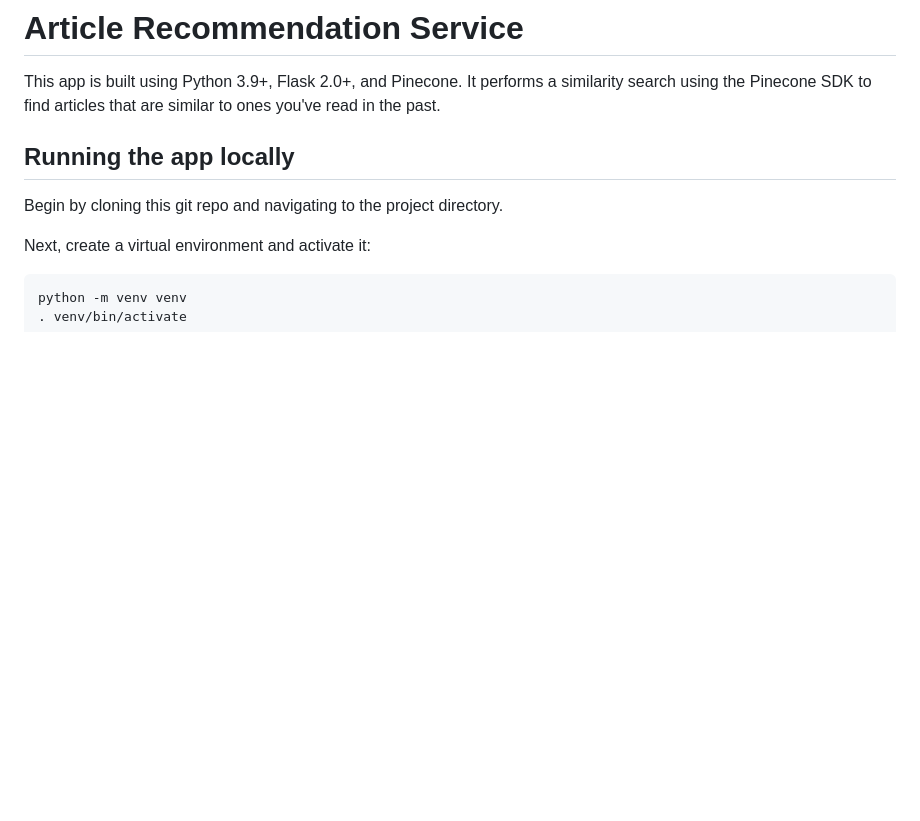
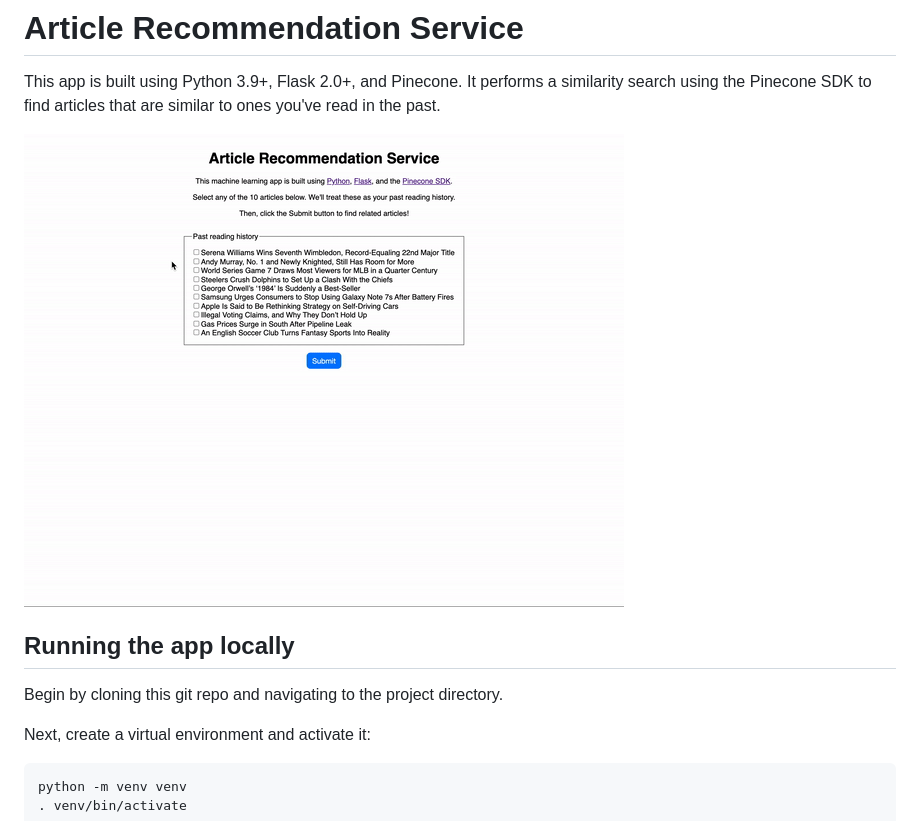
Before and after one commit to thawkin3/article-recommendation-service, a Markdown page: README.md, the part around the change. GitHub-like rendering; pictures changed too: article-recommendation-service.gif (added); blank space fills up the shorter version.

Commit message:
docs: adds demo gif to README

```diff
--- a/README.md
+++ b/README.md
@@ -1,6 +1,8 @@
 # Article Recommendation Service
 
 This app is built using Python 3.9+, Flask 2.0+, and Pinecone. It performs a similarity search using the Pinecone SDK to find articles that are similar to ones you've read in the past.
+
+![Demo](./article-recommendation-service.gif)
 
 ## Running the app locally
 
```
